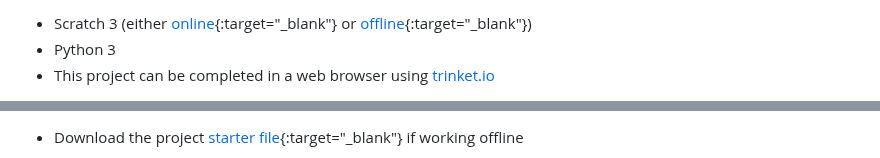
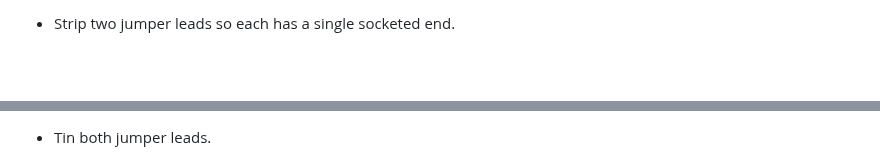
Before and after one commit to raspberrypilearning/led-resistor-solder-heat-shrink, a Markdown page: en/step_1.md, 2 parts joined by grey strips. Drawn GitHub-style; blank space fills up the shorter version.

```diff
--- a/en/step_1.md
+++ b/en/step_1.md
@@ -28,5 +18,3 @@ title: What you will need
 
-+ Scratch 3 (either [online](https://scratch.mit.edu/){:target="_blank"} or [offline](https://scratch.mit.edu/download){:target="_blank"})
-+ Python 3
-+ This project can be completed in a web browser using [trinket.io](https://trinket.io/)
+- Strip two jumper leads so each has a single socketed end.
 
@@ -34,3 +22,3 @@ title: What you will need
 
-+ Download the project [starter file](http://rpf.io/p/en/projectName-go){:target="_blank"} if working offline
+- Tin both jumper leads.
 
```
Also changed, not shown: other parts of en/step_1.md (+24 -36 lines), en/images/you_will_need.jpg (added), 4 other files.
